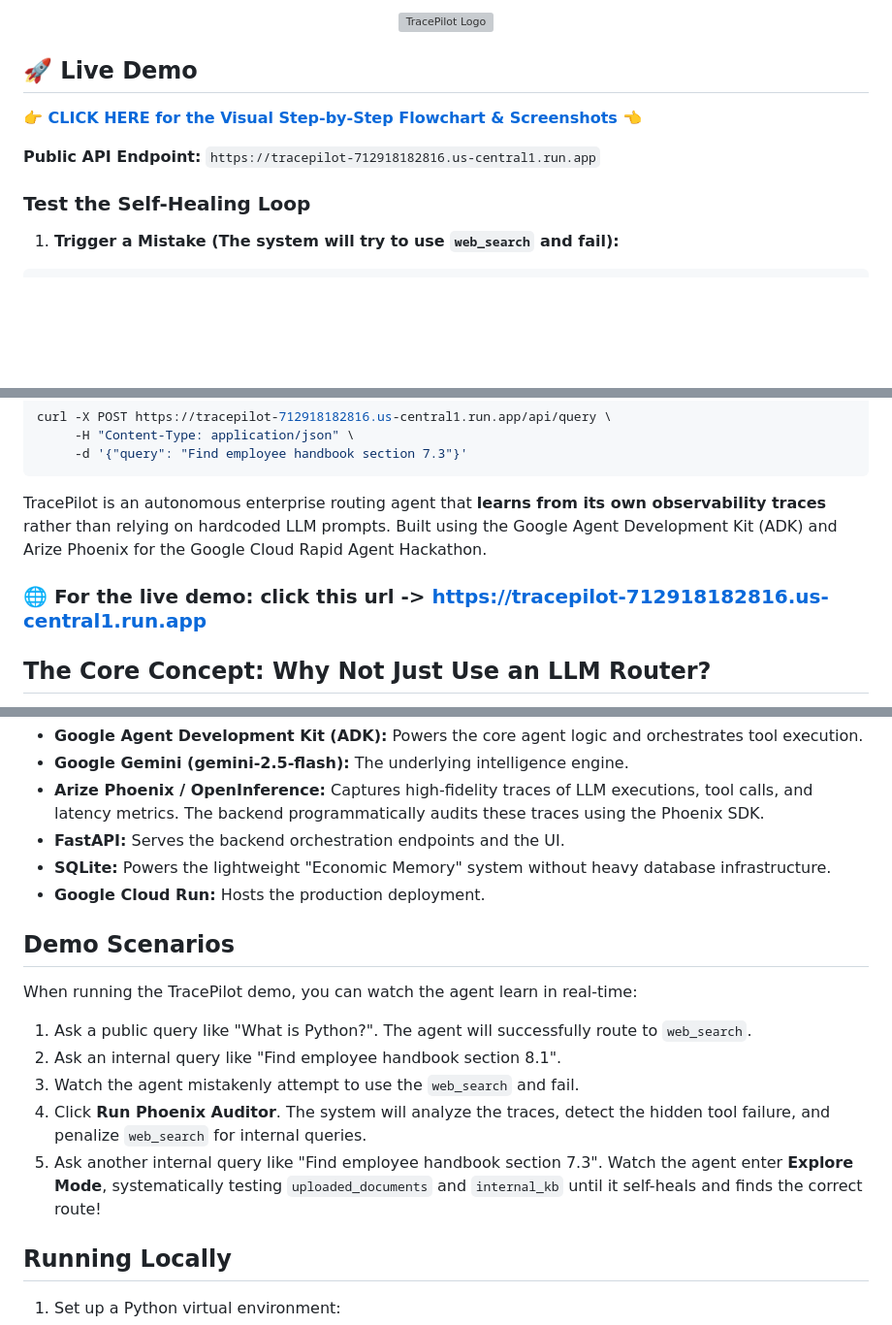
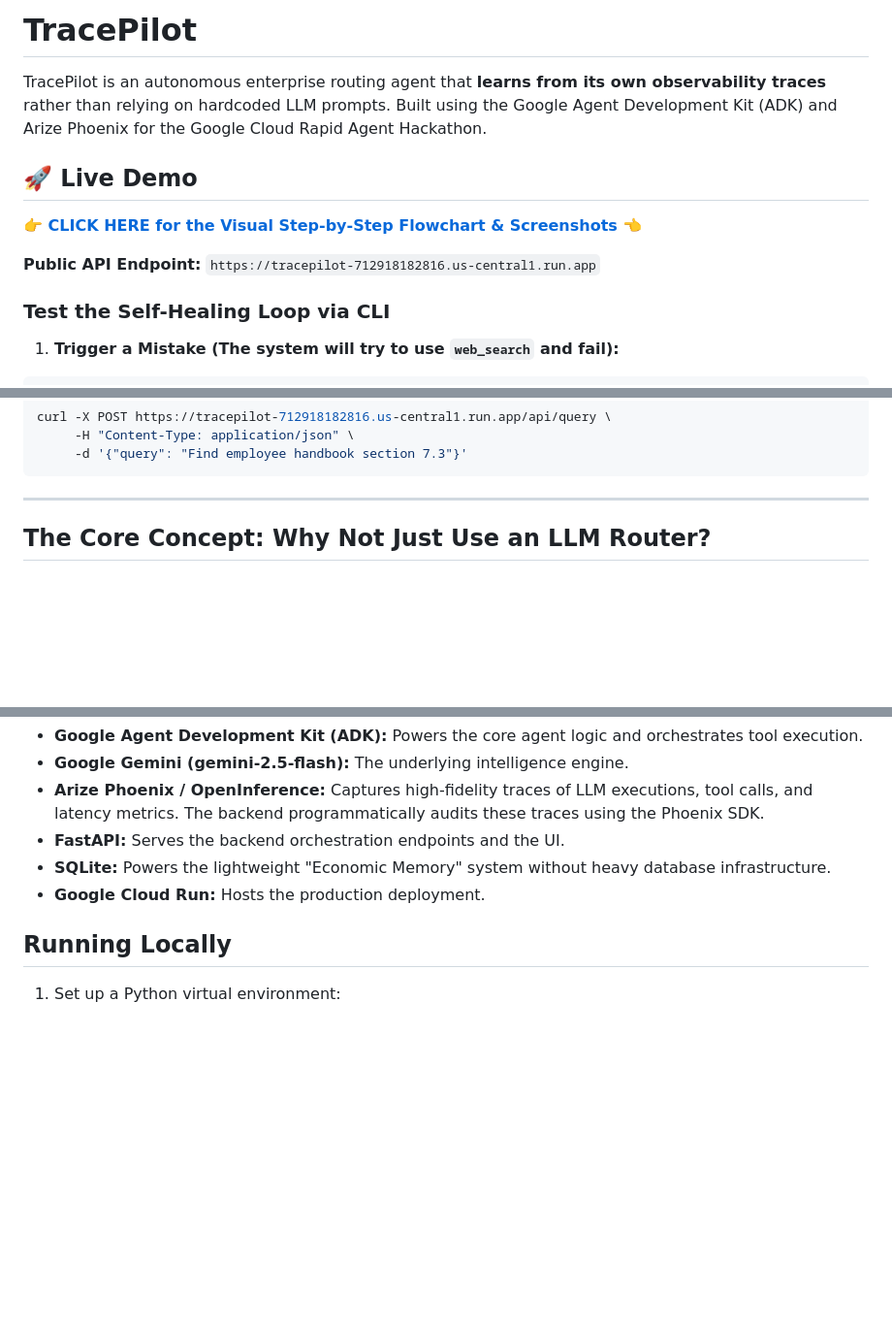
Before and after one commit to bkd-dotcom/tracepilot, a Markdown page: README.md, 3 parts joined by grey strips. Shown at 97% size. Drawn GitHub-style; blank space fills up the shorter version; grey boxes are pictures that could not be loaded.

Commit message:
docs: Clean up README, remove logo, and improve formatting

````diff
--- a/README.md
+++ b/README.md
@@ -1,6 +1,6 @@
-<p align="center">
-  <img src="logo.svg" width="100%" alt="TracePilot Logo">
-</p>
+# TracePilot
+
+TracePilot is an autonomous enterprise routing agent that **learns from its own observability traces** rather than relying on hardcoded LLM prompts. Built using the Google Agent Development Kit (ADK) and Arize Phoenix for the Google Cloud Rapid Agent Hackathon.
 
 ## 🚀 Live Demo
 
@@ -8,7 +8,7 @@
 
 **Public API Endpoint:** `https://tracepilot-712918182816.us-central1.run.app`
 
-### Test the Self-Healing Loop
+### Test the Self-Healing Loop via CLI
 
 1. **Trigger a Mistake (The system will try to use `web_search` and fail):**
 ```bash
@@ -29,9 +29,7 @@ curl -X POST https://tracepilot-712918182816.us-central1.run.app/api/query \
      -d '{"query": "Find employee handbook section 7.3"}'
 ```
 
-TracePilot is an autonomous enterprise routing agent that **learns from its own observability traces** rather than relying on hardcoded LLM prompts. Built using the Google Agent Development Kit (ADK) and Arize Phoenix for the Google Cloud Rapid Agent Hackathon.
-
-### 🌐 For the live demo: click this url -> [https://tracepilot-712918182816.us-central1.run.app](https://tracepilot-712918182816.us-central1.run.app)
+---
 
 ## The Core Concept: Why Not Just Use an LLM Router?
 
@@ -59,15 +57,6 @@ This self-healing loop means TracePilot literally learns how to do its job by re
 - **SQLite:** Powers the lightweight "Economic Memory" system without heavy database infrastructure.
 - **Google Cloud Run:** Hosts the production deployment.
 
-## Demo Scenarios
-
-When running the TracePilot demo, you can watch the agent learn in real-time:
-1. Ask a public query like "What is Python?". The agent will successfully route to `web_search`.
-2. Ask an internal query like "Find employee handbook section 8.1".
-3. Watch the agent mistakenly attempt to use the `web_search` and fail.
-4. Click **Run Phoenix Auditor**. The system will analyze the traces, detect the hidden tool failure, and penalize `web_search` for internal queries.
-5. Ask another internal query like "Find employee handbook section 7.3". Watch the agent enter **Explore Mode**, systematically testing `uploaded_documents` and `internal_kb` until it self-heals and finds the correct route!
-
 ## Running Locally
 
 1. Set up a Python virtual environment:
````
